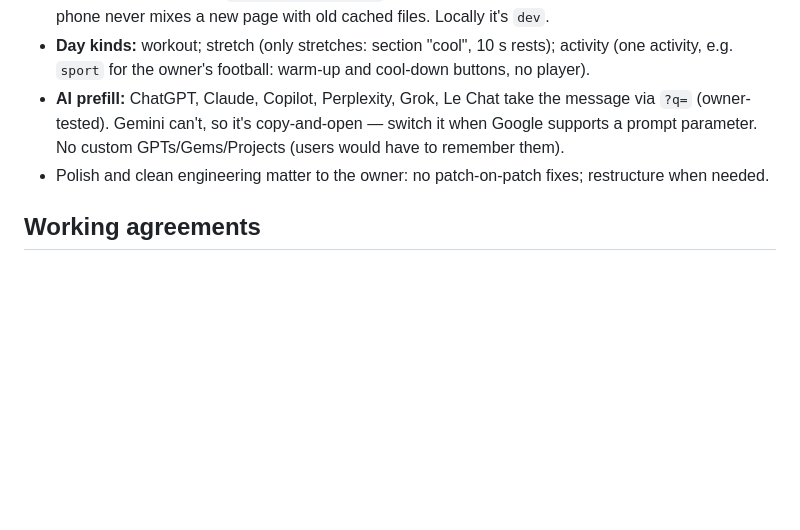
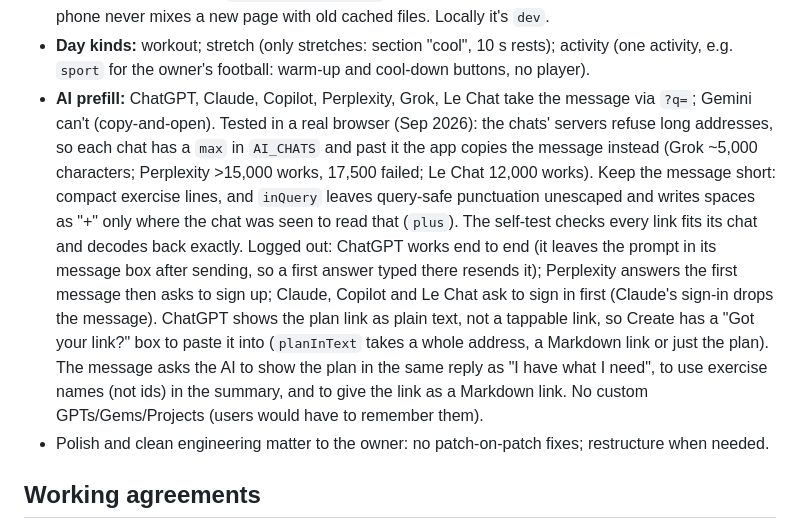
Before and after one commit to ashwinr93/workout, a Markdown page: CLAUDE.md, the part around the change. Rendered like a GitHub page; blank space fills up the shorter version.

Commit message:
CLAUDE.md: what the real-chat tests found
Co-Authored-By: Claude Opus 5.5 <noreply@anthropic.com>

```diff
--- a/CLAUDE.md
+++ b/CLAUDE.md
@@ -58,7 +58,7 @@ Live: https://ashwinr93.github.io/workout/ (branch `main`). Staging: https://ash
 - **Day card key:** the MAIN/HELPING text starts at a fixed offset (about ear level of the figures), not centred, so it doesn't jump with its length; long lists end "and N more" above the feet.
 - **Releases:** the Pages workflow stamps each copy's commit into `index.html` (`?v=` on every script and the stylesheet, and `<meta name="build">`, which the app appends to the JSON it fetches), so a phone never mixes a new page with old cached files. Locally it's `dev`.
 - **Day kinds:** workout; stretch (only stretches: section "cool", 10 s rests); activity (one activity, e.g. `sport` for the owner's football: warm-up and cool-down buttons, no player).
-- **AI prefill:** ChatGPT, Claude, Copilot, Perplexity, Grok, Le Chat take the message via `?q=` (owner-tested). Gemini can't, so it's copy-and-open — switch it when Google supports a prompt parameter. No custom GPTs/Gems/Projects (users would have to remember them).
+- **AI prefill:** ChatGPT, Claude, Copilot, Perplexity, Grok, Le Chat take the message via `?q=`; Gemini can't (copy-and-open). Tested in a real browser (Sep 2026): the chats' servers refuse long addresses, so each chat has a `max` in `AI_CHATS` and past it the app copies the message instead (Grok ~5,000 characters; Perplexity >15,000 works, 17,500 failed; Le Chat 12,000 works). Keep the message short: compact exercise lines, and `inQuery` leaves query-safe punctuation unescaped and writes spaces as "+" only where the chat was seen to read that (`plus`). The self-test checks every link fits its chat and decodes back exactly. Logged out: ChatGPT works end to end (it leaves the prompt in its message box after sending, so a first answer typed there resends it); Perplexity answers the first message then asks to sign up; Claude, Copilot and Le Chat ask to sign in first (Claude's sign-in drops the message). ChatGPT shows the plan link as plain text, not a tappable link, so Create has a "Got your link?" box to paste it into (`planInText` takes a whole address, a Markdown link or just the plan). The message asks the AI to show the plan in the same reply as "I have what I need", to use exercise names (not ids) in the summary, and to give the link as a Markdown link. No custom GPTs/Gems/Projects (users would have to remember them).
 - Polish and clean engineering matter to the owner: no patch-on-patch fixes; restructure when needed.
 
 ## Working agreements
```
